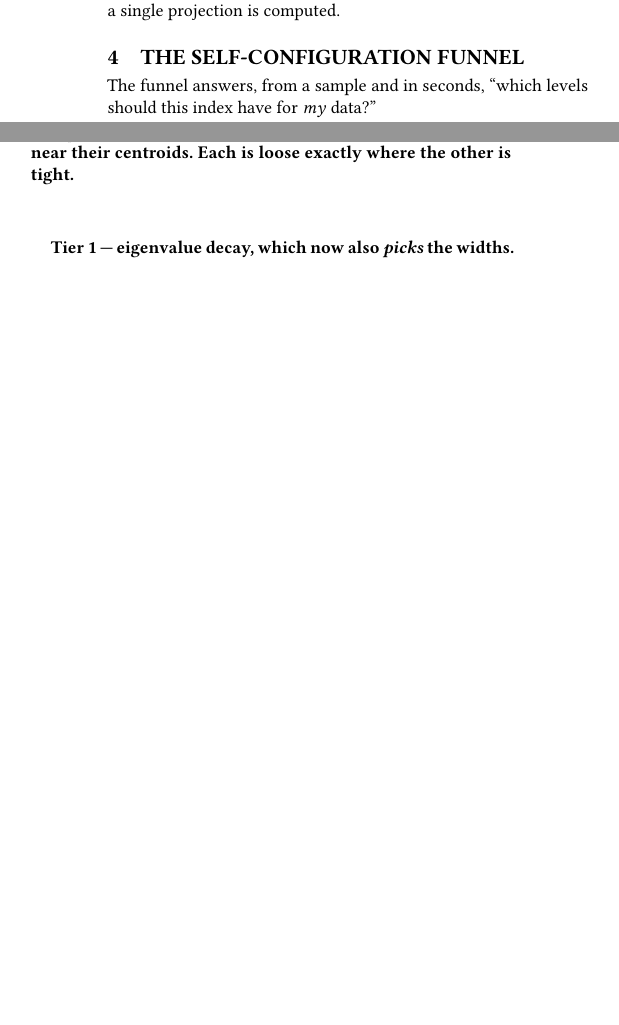
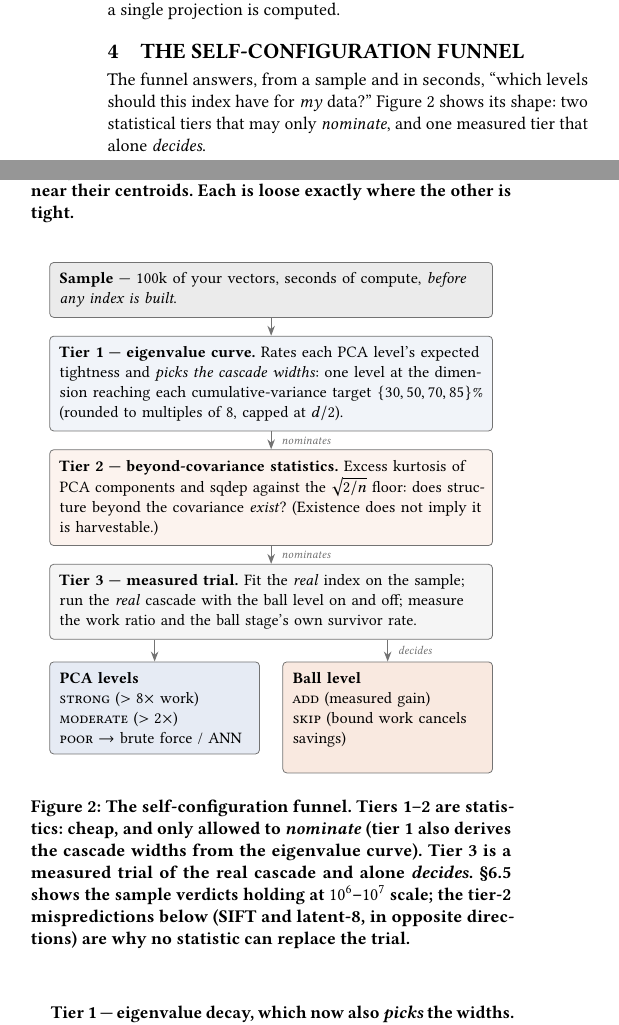
Before and after one commit to taiwuchiang-gmail/hierarchical-pca-search, a LaTeX paper (pvldb/main.tex): two parts of the columns of page 3 of 8, joined at a grey line, cut so that both start at the same text, the shorter picture padded with empty space. Compiled offline with pdfLaTeX.

Commit message:
Add funnel-flowchart figure (TikZ) to the PVLDB draft
Figure 2 in SS4: sample -> tier 1 (eigen curve, picks widths) -> tier 2
(beyond-covariance stats) -> tier 3 (measured trial) -> split PCA/ball
verdict boxes, with nominate/decide arrow labels, in the paper's
blue/orange palette. Closes the last item of the original figures plan.
Still 8 pages.

Co-Authored-By: Claude Fable 5 <noreply@anthropic.com>

```diff
--- a/pvldb/main.tex
+++ b/pvldb/main.tex
@@ -6,6 +6,10 @@
 %%% VLDB block end %%%
 
 \usepackage{booktabs}
+\usepackage{tikz}
+\usetikzlibrary{arrows.meta, positioning}
+\definecolor{pcablue}{HTML}{4C72B0}
+\definecolor{ballorange}{HTML}{DD8452}
 
 \renewcommand\vldbdoi{XX.XX/XXX.XX}
 \renewcommand\vldbpages{XXX-XXX}
@@ -315,7 +319,62 @@ computed.
 \label{sec:funnel}
 
 The funnel answers, from a sample and in seconds, ``which levels should this
-index have for \emph{my} data?''
+index have for \emph{my} data?'' Figure~\ref{fig:funnel} shows its shape:
+two statistical tiers that may only \emph{nominate}, and one measured tier
+that alone \emph{decides}.
+
+\begin{figure}[t]
+\centering
+\begin{tikzpicture}[
+  font=\small,
+  box/.style={rectangle, rounded corners=2pt, draw=black!55, align=left,
+              inner sep=5pt, text width=0.88\linewidth},
+  vbox/.style={rectangle, rounded corners=2pt, draw=black!55, align=left,
+              inner sep=5pt, text width=0.395\linewidth},
+  arr/.style={-{Stealth[length=5pt]}, semithick, black!55},
+  lbl/.style={font=\scriptsize\itshape, black!55, midway, right=2pt},
+  node distance=9pt
+]
+\node (sample) [box, fill=black!8] {\textbf{Sample} --- 100k of your
+  vectors, seconds of compute, \emph{before any index is built}.};
+\node (t1) [box, fill=pcablue!8, below=of sample]
+  {\textbf{Tier 1 --- eigenvalue curve.} Rates each PCA level's expected
+  tightness and \emph{picks the cascade widths}: one level at the
+  dimension reaching each cumulative-variance target
+  $\{30,50,70,85\}\%$ (rounded to multiples of 8, capped at $d/2$).};
+\node (t2) [box, fill=ballorange!10, below=of t1]
+  {\textbf{Tier 2 --- beyond-covariance statistics.} Excess kurtosis of
+  PCA components and $\mathrm{sqdep}$ against the $\sqrt{2/n}$ floor:
+  does structure beyond the covariance \emph{exist}? (Existence does not
+  imply it is harvestable.)};
+\node (t3) [box, fill=black!4, below=of t2]
+  {\textbf{Tier 3 --- measured trial.} Fit the \emph{real} index on the
+  sample; run the \emph{real} cascade with the ball level on and off;
+  measure the work ratio and the ball stage's own survivor rate.};
+\node (vp) [vbox, fill=pcablue!14, below=11pt of t3.south west,
+  anchor=north west]
+  {\textbf{PCA levels}\\ \textsc{strong} ($>8\times$ work)\\
+  \textsc{moderate} ($>2\times$)\\ \textsc{poor} $\to$ brute force / ANN};
+\node (vb) [vbox, fill=ballorange!18, below=11pt of t3.south east,
+  anchor=north east]
+  {\textbf{Ball level}\\ \textsc{add} (measured gain)\\
+  \textsc{skip} (bound work cancels savings)\\ \mbox{}};
+\draw[arr] (sample) -- (t1);
+\draw[arr] (t1) -- (t2) node[lbl] {nominates};
+\draw[arr] (t2) -- (t3) node[lbl] {nominates};
+\draw[arr] (t3.south -| vp.north) -- (vp.north);
+\draw[arr] (t3.south -| vb.north) -- (vb.north)
+  node[lbl, right=2pt] {decides};
+\end{tikzpicture}
+\caption{The self-configuration funnel. Tiers 1--2 are statistics: cheap,
+and only allowed to \emph{nominate} (tier 1 also derives the cascade
+widths from the eigenvalue curve). Tier 3 is a measured trial of the real
+cascade and alone \emph{decides}. \S\ref{sec:extrap} shows the sample
+verdicts holding at $10^6$--$10^7$ scale; the tier-2 mispredictions below
+(SIFT and latent-8, in opposite directions) are why no statistic can
+replace the trial.}
+\label{fig:funnel}
+\end{figure}
 
 \textbf{Tier 1 --- eigenvalue decay, which now also \emph{picks} the
 widths.} Fit PCA on a sample; the cumulative explained variance at each
```
Also changed, not shown: pvldb/main.pdf, pvldb/main.tex (1 more changed lines).
